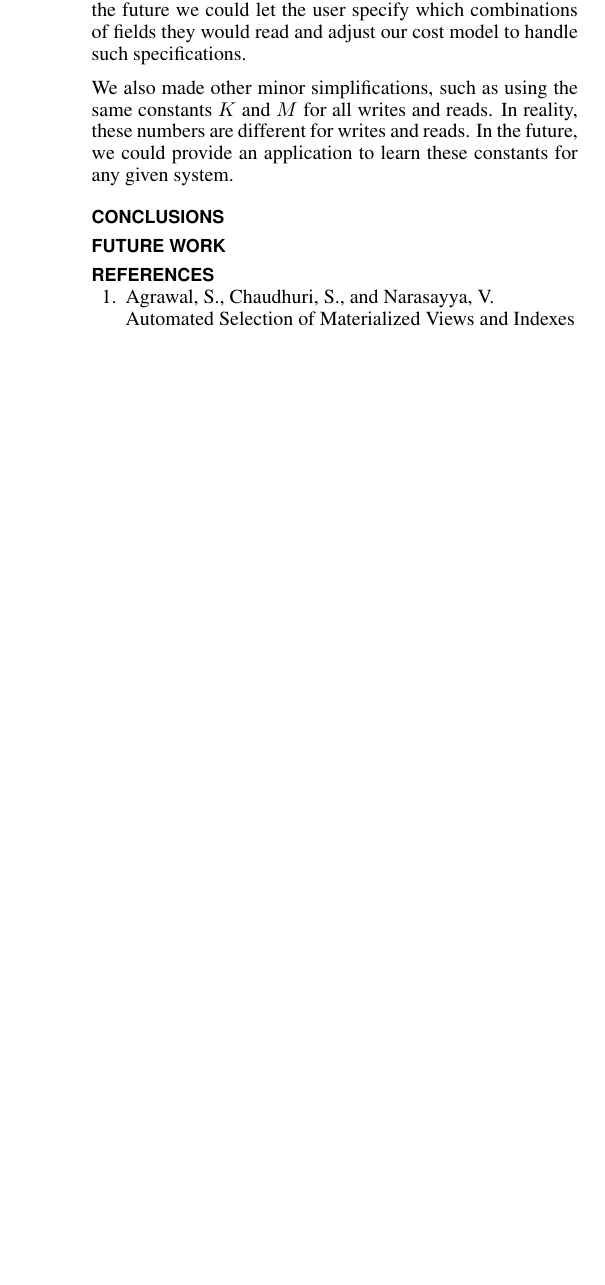
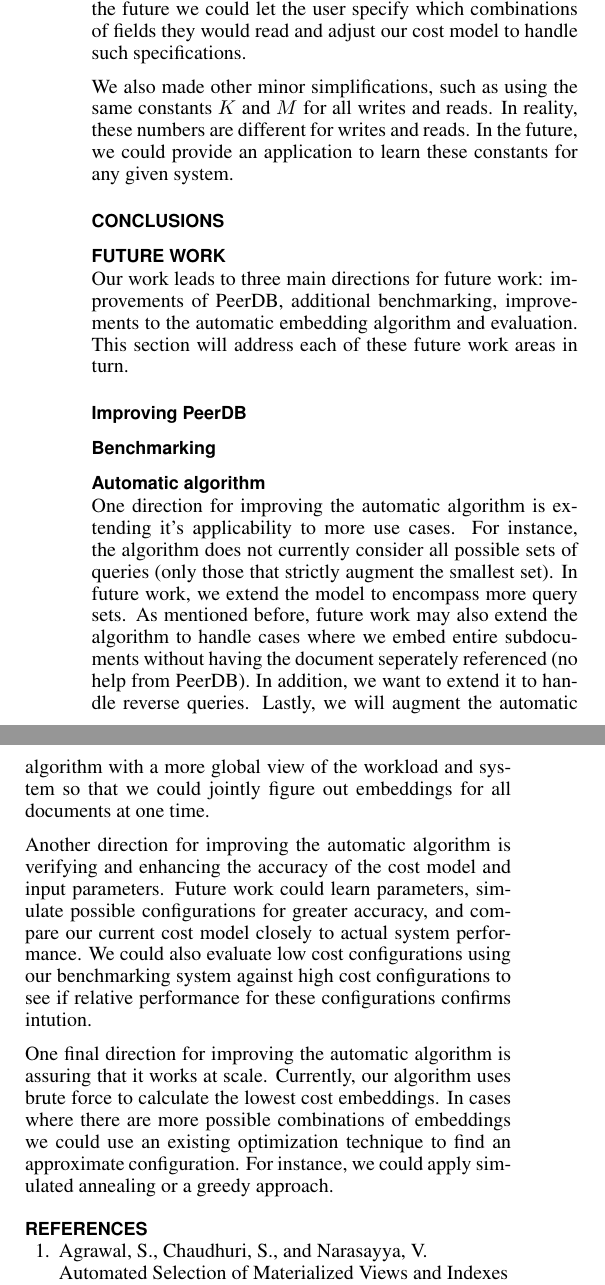
Before and after one commit to aksp/cs262a-paper, a LaTeX document (main.tex, which reads future_work.tex): part of one column of page 7 of 7 before the commit and two parts of the columns of page 7 of 8 after it, the two joined at a grey line, cut so that both start at the same text, the shorter picture padded with empty space. Compiled offline with pdfLaTeX.

Commit message:
future work draft

```diff
--- a/future_work.tex
+++ b/future_work.tex
@@ -1 +1,16 @@
 \section{Future work}
+Our work leads to three main directions for future work: improvements of PeerDB, additional benchmarking, improvements to the automatic embedding algorithm and evaluation.
+This section will address each of these future work areas in turn.
+
+\subsection{Improving PeerDB}
+
+\subsection{Benchmarking}
+
+\subsection{Automatic algorithm}
+One direction for improving the automatic algorithm is extending it's applicability to more use cases. For instance, the algorithm does not currently consider all possible sets of queries (only those that strictly augment the smallest set). In future work, we extend the model to encompass more query sets. As mentioned before, future work may also extend the algorithm to handle cases where we embed entire subdocuments without having the document seperately referenced (no help from PeerDB). In addition, we want to extend it to handle reverse queries. Lastly, we will augment the automatic algorithm with a more global view of the workload and system so that we could jointly figure out embeddings for all documents at one time.
+
+Another direction for improving the automatic algorithm is verifying and enhancing the accuracy of the cost model and input parameters.
+Future work could learn parameters, simulate possible configurations for greater accuracy, and compare our current cost model closely to actual system performance.
+We could also evaluate low cost configurations using our benchmarking system against high cost configurations to see if relative performance for these configurations confirms intution.
+
+One final direction for improving the automatic algorithm is assuring that it works at scale. Currently, our algorithm uses brute force to calculate the lowest cost embeddings. In cases where there are more possible combinations of embeddings we could use an existing optimization technique to find an approximate configuration. For instance, we could apply simulated annealing or a greedy approach.
```
Also changed, not shown: algorithm.tex (+3 -0 lines), introduction.tex (+2 -2 lines), related_work.tex (+4 -4 lines).
